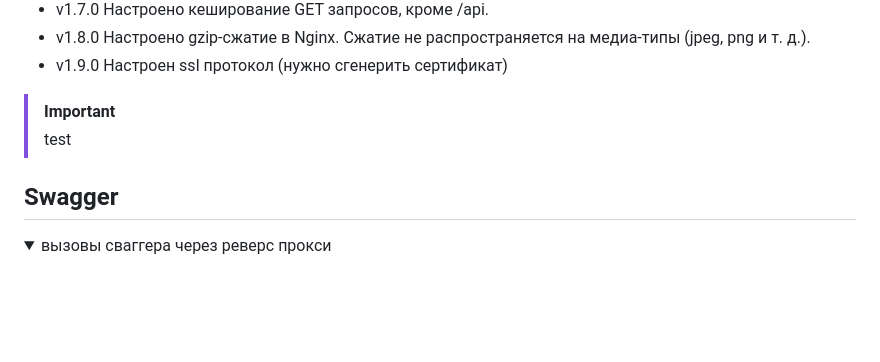
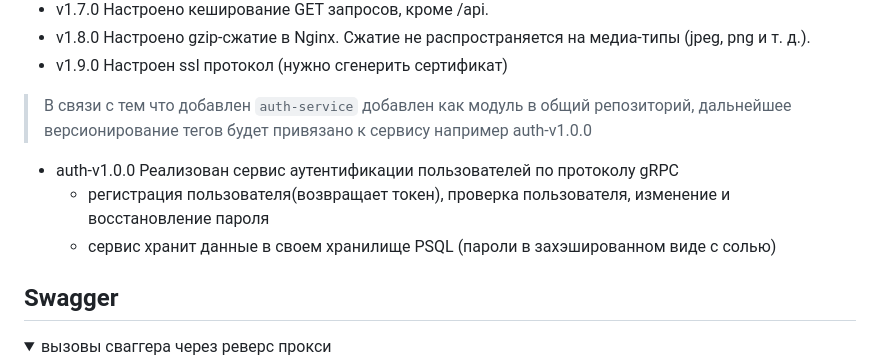
Before and after one commit to skiflok/backend_2, a Markdown page: README.md, the part around the change. GitHub-like rendering; folded sections open; blank space fills up the shorter version.

Commit message:
feature/auth: readme

```diff
--- a/README.md
+++ b/README.md
@@ -52,8 +52,13 @@
 * v1.8.0 Настроено gzip-сжатие в Nginx. Сжатие не распространяется на медиа-типы (jpeg, png и т. д.).
 * v1.9.0 Настроен ssl протокол (нужно сгенерить сертификат)
 
-> [!IMPORTANT]
-> test
+> В связи с тем что добавлен `auth-service` добавлен как модуль в общий репозиторий,
+> дальнейшее версионирование тегов будет привязано к сервису
+> например auth-v1.0.0
+
+* auth-v1.0.0 Реализован сервис аутентификации пользователей по протоколу gRPC
+  - регистрация пользователя(возвращает токен), проверка пользователя, изменение и восстановление пароля
+  - сервис хранит данные в своем хранилище PSQL (пароли в захэшированном виде с солью)
 
 </details>
 
```
